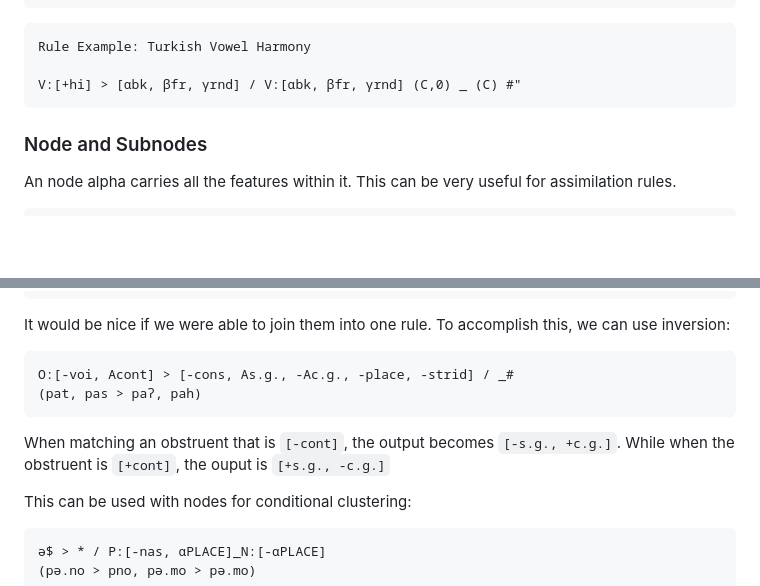
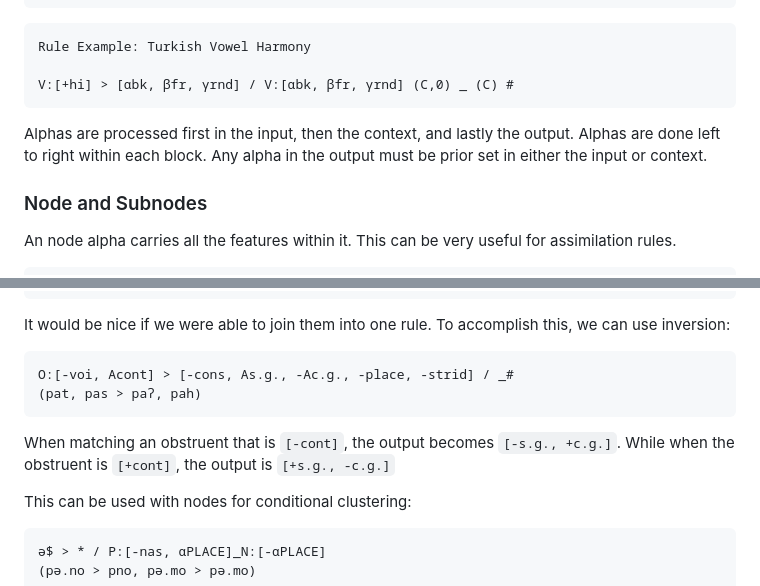
Before and after one commit to j624364/asca-rust, a Markdown page: doc.md, 2 parts joined by grey strips. Rendered like a GitHub page; blank space fills up the shorter version.

````diff
--- a/doc.md
+++ b/doc.md
@@ -421,8 +421,11 @@ Rule Example: Malay Nasalisation
 ```
 Rule Example: Turkish Vowel Harmony
 
-V:[+hi] > [αbk, βfr, γrnd] / V:[αbk, βfr, γrnd] (C,0) _ (C) #"
+V:[+hi] > [αbk, βfr, γrnd] / V:[αbk, βfr, γrnd] (C,0) _ (C) #
 ```
+
+Alphas are processed first in the input, then the context, and lastly the output. Alphas are done left to right within each block.
+Any alpha in the output must be prior set in either the input or context.
 
 ### Node and Subnodes
 
@@ -449,7 +452,7 @@ It would be nice if we were able to join them into one rule. To accomplish this,
 O:[-voi, Acont] > [-cons, As.g., -Ac.g., -place, -strid] / _#
 (pat, pas > paʔ, pah)
 ```
-When matching an obstruent that is `[-cont]`, the output becomes `[-s.g., +c.g.]`. While when the obstruent is `[+cont]`, the ouput is `[+s.g., -c.g.]`
+When matching an obstruent that is `[-cont]`, the output becomes `[-s.g., +c.g.]`. While when the obstruent is `[+cont]`, the output is `[+s.g., -c.g.]`
 
 This can be used with nodes for conditional clustering:
 ```
````
